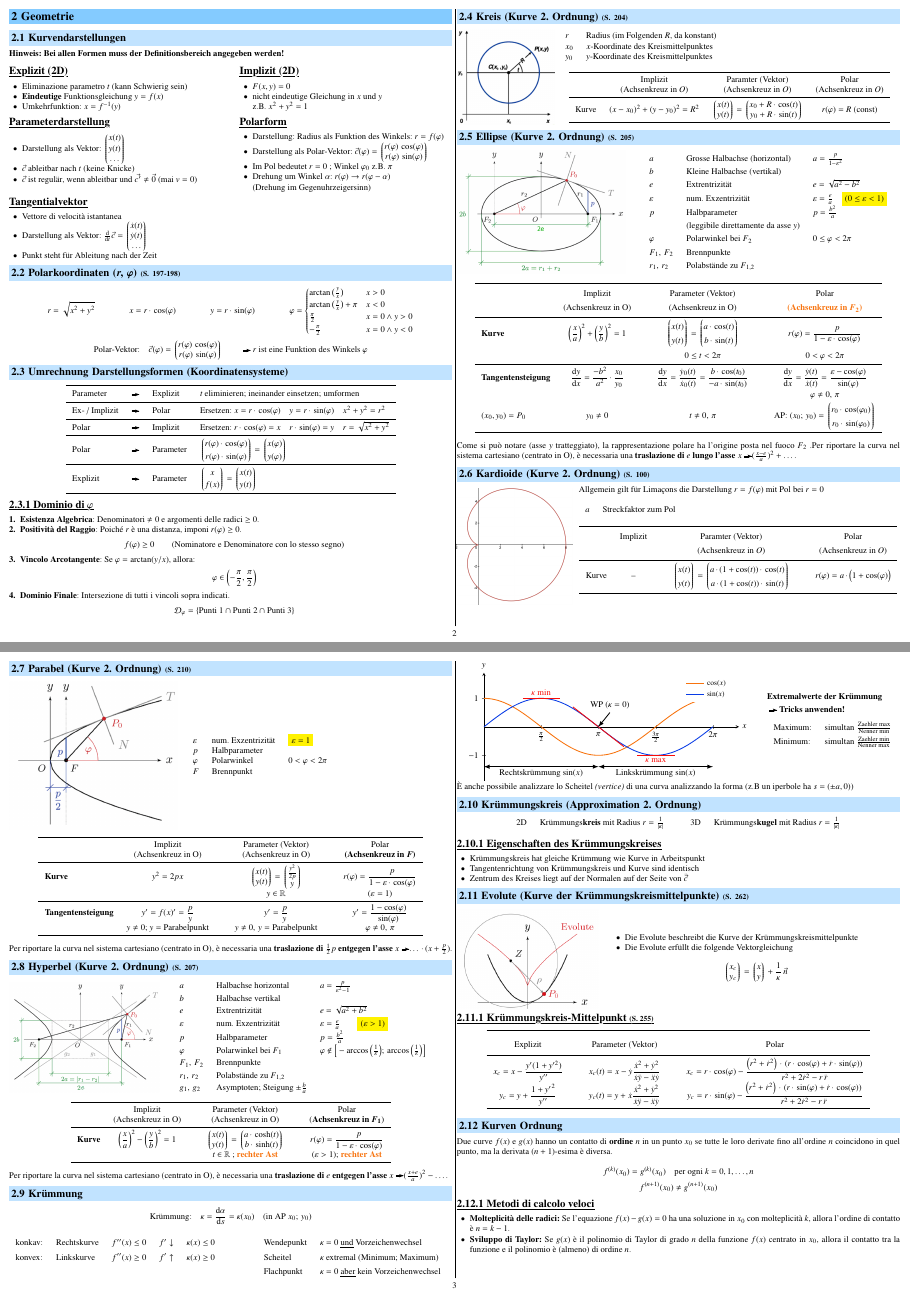
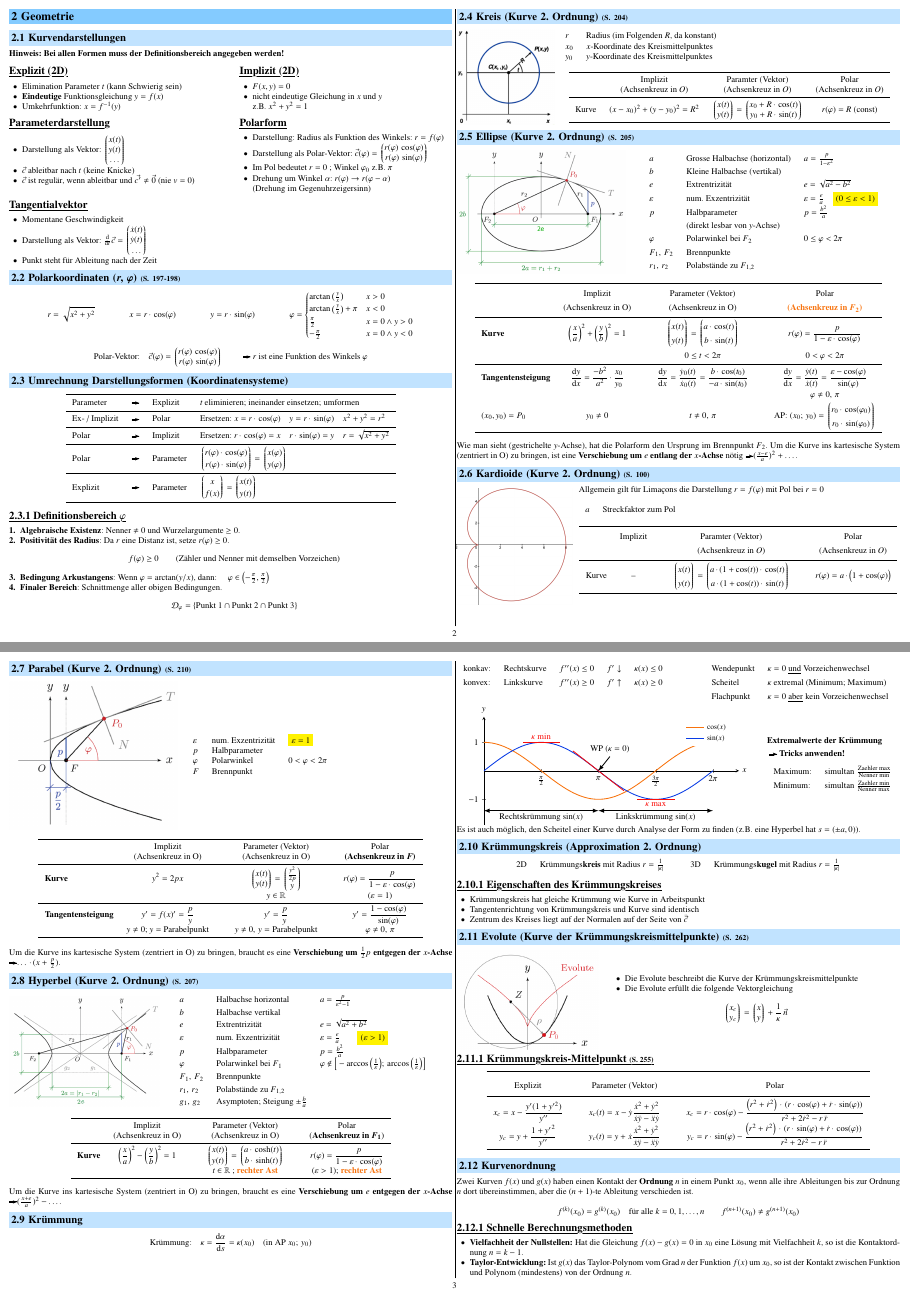
Before and after one commit to FlorianNaef/FS26, a LaTeX document (analysis-2a/analysis_2a.tex, which reads analysis-2a/sections/02_geometrie.tex): pages 2 and 3 of 4, joined at a grey line. Compiled offline with pdfLaTeX.

Commit message:
Analysis_2a komplett übersetzt @Florian

```diff
--- a/analysis-2a/sections/02_geometrie.tex
+++ b/analysis-2a/sections/02_geometrie.tex
@@ -16,7 +16,7 @@
     \subsubsection*{Explizit (2D)}
 
     \begin{itemize}
-        \item Eliminazione parametro $t$ (kann Schwierig sein)
+        \item Elimination Parameter $t$ (kann Schwierig sein)
         \item \textbf{Eindeutige} Funktionsgleichung $y = f(x)$
         \item Umkehrfunktion: $x = f^{-1}(y)$
     \end{itemize}
@@ -40,7 +40,7 @@
     \begin{itemize}
         \item Darstellung als Vektor: $\begin{pmatrix} x(t) \\ y(t) \\ \dots \end{pmatrix}$
         \item $\vec{c}$ ableitbar nach $t$ (keine Knicke)
-        \item $\vec{c}$ ist regulär, wenn ableitbar und $\vec{c'} \neq \vec{0}$ (mai $v=0$)
+        \item $\vec{c}$ ist regulär, wenn ableitbar und $\vec{c'} \neq \vec{0}$ (nie $v=0$)
     \end{itemize}
 \end{minipage}
 \hfill
@@ -62,7 +62,7 @@
     \subsubsection*{Tangentialvektor}
 
     \begin{itemize}
-        \item Vettore di velocità istantanea
+        \item Momentane Geschwindigkeit
         \item Darstellung als Vektor: $\frac{\diff}{\diff t}\vec{c} =  \begin{pmatrix} \dot{x}(t) \\ \dot{y}(t) \\ \dots \end{pmatrix}$
         \item Punkt steht für Ableitung nach der Zeit
     \end{itemize}
@@ -115,15 +115,14 @@ r(\varphi) \, \sin(\varphi) \end{pmatrix} \qquad
 \end{ctabular}
 \renewcommand{\arraystretch}{1}
 
-\subsubsection{Dominio di $\varphi$}
+\subsubsection{Definitionsbereich $\varphi$}
 \begin{enumerate}
-    \item \textbf{Esistenza Algebrica}: Denominatori $\neq 0$ e argomenti delle radici $\ge 0$.
-    \item \textbf{Positività del Raggio}: Poiché $r$ è una distanza, imponi $r(\varphi) \ge 0$.
-    \[ f(\varphi) \ge 0 \qquad \text{(Nominatore e Denominatore con lo stesso segno)}\]
-    \item \textbf{Vincolo Arcotangente}: Se $\varphi = \arctan(y/x)$, allora:
-    \[ \varphi \in \left( -\frac{\pi}{2}, \frac{\pi}{2} \right)\]
-    \item \textbf{Dominio Finale}: Intersezione di tutti i vincoli sopra indicati.
-    \[ \mathcal{D}_{\varphi} = \{ \text{Punti 1} \cap \text{Punti 2} \cap \text{Punti 3} \} \]
+    \item \textbf{Algebraische Existenz}: Nenner $\neq 0$ und Wurzelargumente $\ge 0$.
+    \item \textbf{Positivität des Radius}: Da $r$ eine Distanz ist, setze $r(\varphi) \ge 0$.
+    \[ f(\varphi) \ge 0 \qquad \text{(Zähler und Nenner mit demselben Vorzeichen)}\]
+    \item \textbf{Bedingung Arkustangens}: Wenn $\varphi = \arctan(y/x)$, dann: \quad $\varphi \in \left( -\frac{\pi}{2}, \frac{\pi}{2} \right)$
+    \item \textbf{Finaler Bereich}: Schnittmenge aller obigen Bedingungen.
+    \[ \mathcal{D}_{\varphi} = \{ \text{Punkt 1} \cap \text{Punkt 2} \cap \text{Punkt 3} \} \]
 \end{enumerate}
 
 \columnbreak
@@ -179,7 +178,7 @@ r(\varphi) \, \sin(\varphi) \end{pmatrix} \qquad
         $e$             & Extrentrizität                & $e = \sqrt{a^2 - b^2}$                                        \\
         $\varepsilon$   & num. Exzentrizität            & $\varepsilon = \frac{e}{a} \quad $\colorbox{yellow}{$(0 \leq \varepsilon < 1)$}    \\
         $p$             & Halbparameter                 & $p =\frac{b^2}{a}$                                            \\
-                        & (leggibile direttamente da asse $y$) & \\
+                        & (direkt lesbar von $y$-Achse) & \\
         $\varphi$       & Polarwinkel bei $F_2$         & $0 \leq \varphi < 2 \pi$ 	                                    \\
         $F_1, \, F_2$   & Brennpunkte                                                                                   \\
         $r_1, \, r_2$   & Polabstände zu $F_{1,2}$
@@ -217,9 +216,8 @@ r(\varphi) \, \sin(\varphi) \end{pmatrix} \qquad
     \bottomrule
 \end{ctabular}
 
-Come si può notare (asse $y$ tratteggiato), la rappresentazione polare ha l'origine
-posta nel fuoco $F_2$ .Per riportare la curva nel sistema cartesiano (centrato in O),
-è necessaria una \textbf{traslazione di $e$ lungo l'asse $x$} \textrightarrow $(\frac{x-e}{a})^2 + \dots$.
+Wie man sieht (gestrichelte $y$-Achse), hat die Polarform den Ursprung im Brennpunkt $F_2$.
+Um die Kurve ins kartesische System (zentriert in O) zu bringen, ist eine \textbf{Verschiebung um $e$ entlang der $x$-Achse} nötig \textrightarrow $(\frac{x-e}{a})^2 + \dots$.
 
 \subsection{Kardioide (Kurve 2. Ordnung)}{100}
 
@@ -289,8 +287,7 @@ posta nel fuoco $F_2$ .Per riportare la curva nel sistema cartesiano (centrato i
     \bottomrule
 \end{ctabular}
 
-Per riportare la curva nel sistema cartesiano (centrato in O),
-è necessaria una \textbf{traslazione di $\frac{1}{2}p$ entgegen l'asse $x$} \textrightarrow $\dots \cdot (x+\frac{p}{2})$.
+Um die Kurve ins kartesische System (zentriert in O) zu bringen, braucht es eine \textbf{Verschiebung um $\frac{1}{2}p$ entgegen der $x$-Achse} \textrightarrow $\dots \cdot (x+\frac{p}{2})$.
 
 \subsection{Hyperbel (Kurve 2. Ordnung)}{207}
 
@@ -330,8 +327,7 @@ Per riportare la curva nel sistema cartesiano (centrato in O),
     \bottomrule
 \end{ctabular}
 
-Per riportare la curva nel sistema cartesiano (centrato in O),
-è necessaria una \textbf{traslazione di $e$ entgegen l'asse $x$} \textrightarrow $(\frac{x+e}{a})^2-\dots$.
+Um die Kurve ins kartesische System (zentriert in O) zu bringen, braucht es eine \textbf{Verschiebung um $e$ entgegen der $x$-Achse} \textrightarrow $(\frac{x+e}{a})^2-\dots$.
 
 \subsection{Krümmung}
 
@@ -384,8 +380,8 @@ Per riportare la curva nel sistema cartesiano (centrato in O),
     \renewcommand{\arraystretch}{1}
 \end{minipage}
 
-È anche possibile analizzare lo Scheitel \textit{(vertice)} di una curva analizzando
-la forma (z.B un iperbole ha $s = (\pm a,0)$)
+Es ist auch möglich, den Scheitel einer Kurve durch Analyse der Form zu finden
+(z.B. eine Hyperbel hat $s = (\pm a,0)$).
 
 \subsection{Krümmungskreis (Approximation 2. Ordnung)}
 
@@ -432,18 +428,15 @@ la forma (z.B un iperbole ha $s = (\pm a,0)$)
 \end{ctabular}
 \renewcommand{\arraystretch}{1}
 
-\subsection{Kurven Ordnung}
-Due curve $f(x)$ e $g(x)$ hanno un contatto di \textbf{ordine $n$} in un punto $x_0$ se tutte le loro derivate fino all'ordine $n$ coincidono in quel punto, ma la derivata $(n+1)$-esima è diversa.
+\subsection{Kurvenordnung}
+Zwei Kurven $f(x)$ und $g(x)$ haben einen Kontakt der \textbf{Ordnung $n$} in einem Punkt $x_0$, wenn alle ihre Ableitungen bis zur Ordnung $n$ dort übereinstimmen, aber die $(n+1)$-te Ableitung verschieden ist.
 
 \begin{equation*}
-    f^{(k)}(x_0) = g^{(k)}(x_0) \quad \text{per ogni } k = 0, 1, \dots, n
-\end{equation*}
-\begin{equation*}
-    f^{(n+1)}(x_0) \neq g^{(n+1)}(x_0)
+    f^{(k)}(x_0) = g^{(k)}(x_0) \quad \text{für alle } k = 0, 1, \dots, n \qquad f^{(n+1)}(x_0) \neq g^{(n+1)}(x_0)
 \end{equation*}
 
-\subsubsection{Metodi di calcolo veloci}
+\subsubsection{Schnelle Berechnungsmethoden}
 \begin{itemize}
-    \item \textbf{Molteplicità delle radici:} Se l'equazione $f(x) - g(x) = 0$ ha una soluzione in $x_0$ con molteplicità $k$, allora l'ordine di contatto è $n = k - 1$.
-    \item \textbf{Sviluppo di Taylor:} Se $g(x)$ è il polinomio di Taylor di grado $n$ della funzione $f(x)$ centrato in $x_0$, allora il contatto tra la funzione e il polinomio è (almeno) di ordine $n$.
+    \item \textbf{Vielfachheit der Nullstellen:} Hat die Gleichung $f(x) - g(x) = 0$ in $x_0$ eine Lösung mit Vielfachheit $k$, so ist die Kontaktordnung $n = k - 1$.
+    \item \textbf{Taylor-Entwicklung:} Ist $g(x)$ das Taylor-Polynom vom Grad $n$ der Funktion $f(x)$ um $x_0$, so ist der Kontakt zwischen Funktion und Polynom (mindestens) von der Ordnung $n$.
 \end{itemize}
```
Also changed, not shown: analysis-2a/sections/01_integralrechnung.tex (+5 -5 lines), analysis-2a/sections/04_sonstiges.tex (+16 -16 lines), analysis-2a/Analysis_2a.pdf, 1 other file.
